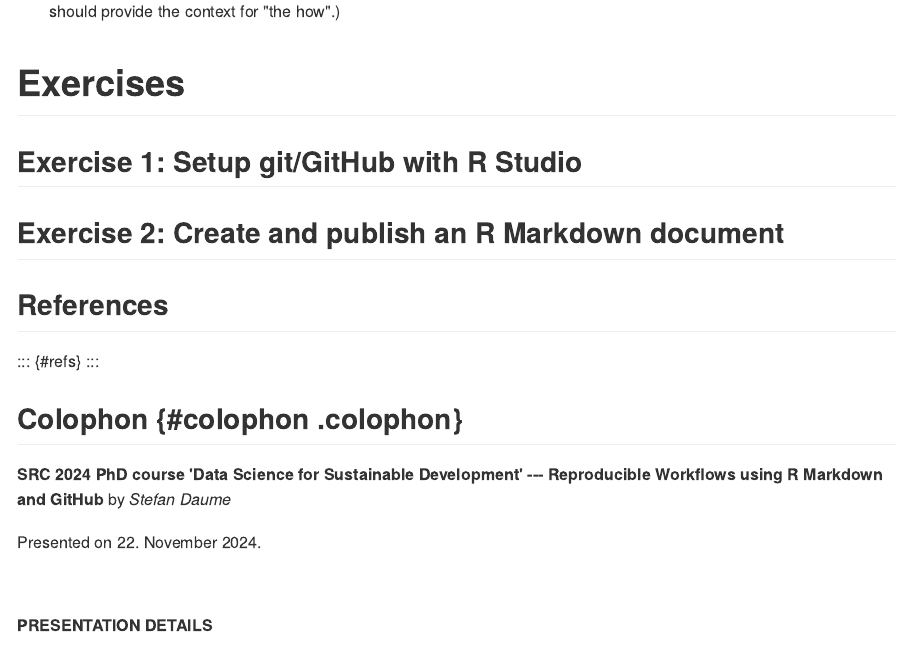
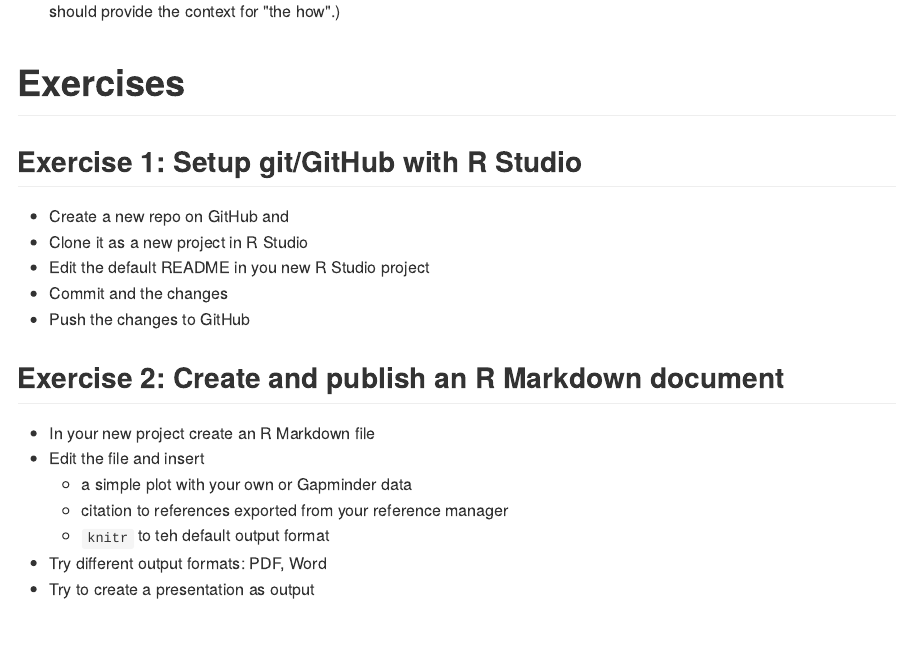
Before and after one commit to sdaume/ds4sd-2024-modules, an R Markdown document (workflows/slides/index.Rmd): the page in a window 1100 px wide, from 6460 px down. The pictures show the output file workflows/slides/index.md that the author committed with the source, drawn offline in the style of GitHub; long lines of code are wrapped.

Commit message:
Add instructions for two exercises

```diff
--- a/workflows/slides/index.Rmd
+++ b/workflows/slides/index.Rmd
@@ -1064,10 +1064,21 @@ Document consistently:
 
 ## Exercise 1: Setup git/GitHub with R Studio
 
-
+* Create a new repo on GitHub and
+* Clone it as a new project in R Studio
+* Edit the default README in you new R Studio project
+* Commit and the changes
+* Push the changes to GitHub
 
 ## Exercise 2: Create and publish an R Markdown document
 
+* In your new project create an R Markdown file
+* Edit the file and insert
+  * a simple plot with your own or Gapminder data
+  * citation to references exported from your reference manager
+  * `knitr` to teh default output format
+* Try different output formats: PDF, Word
+* Try to create a presentation as output
 
 
 
```
Also changed, not shown: workflows/slides/index.html, workflows/slides/index.md.
